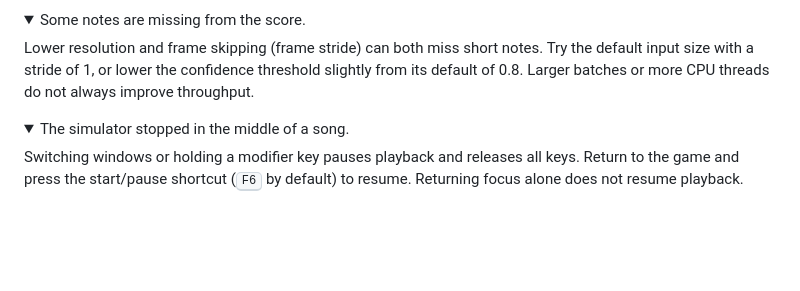
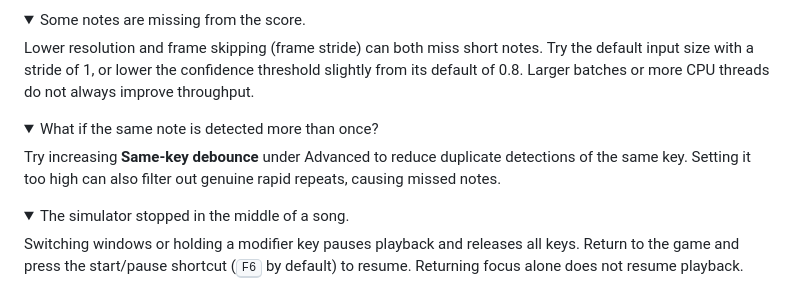
Before and after one commit to fg155/KeyPressDetection, a Markdown page: README.md, the part around the change. Drawn GitHub-style; folded sections open; blank space fills up the shorter version.

Commit message:
Document debounce adjustment for duplicate note detections

```diff
--- a/README.md
+++ b/README.md
@@ -196,6 +196,13 @@ Lower resolution and frame skipping (frame stride) can both miss short notes. Tr
 </details>
 
 <details>
+<summary>What if the same note is detected more than once?</summary>
+
+Try increasing **Same-key debounce** under Advanced to reduce duplicate detections of the same key. Setting it too high can also filter out genuine rapid repeats, causing missed notes.
+
+</details>
+
+<details>
 <summary>The simulator stopped in the middle of a song.</summary>
 
 Switching windows or holding a modifier key pauses playback and releases all keys. Return to the game and press the start/pause shortcut (<kbd>F6</kbd> by default) to resume. Returning focus alone does not resume playback.
```
Also changed, not shown: README.zh-CN.md (+7 -0 lines).
